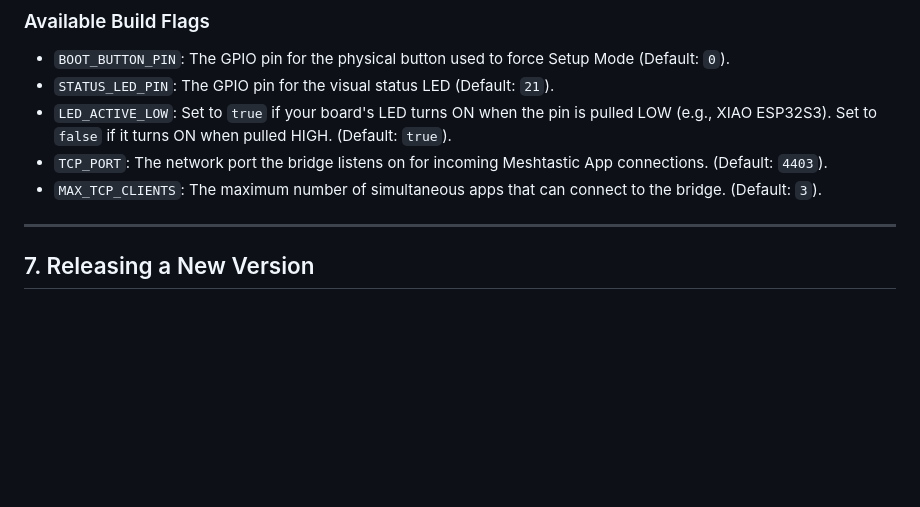
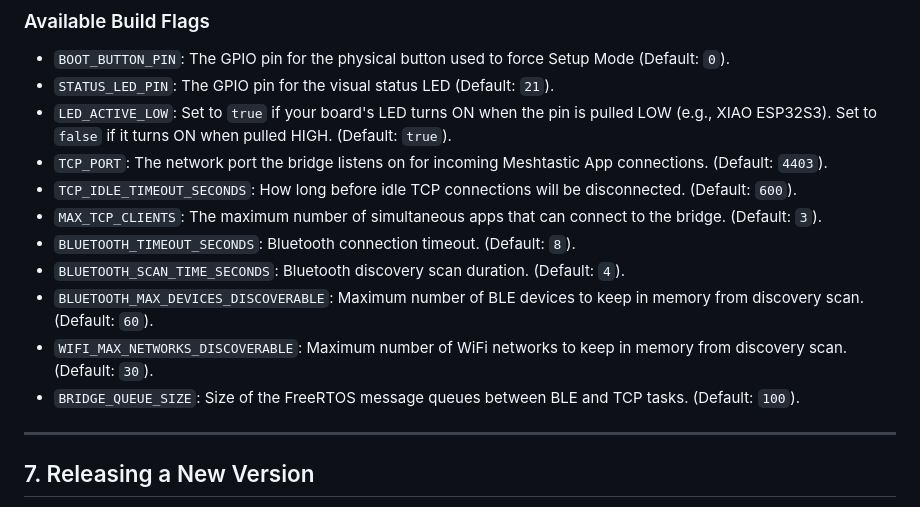
Before and after one commit to SourceLabOrg/meshtastic-esp32-bt-bridge, a Markdown page: docs/development.md, the part around the change. GitHub-like rendering; blank space fills up the shorter version.

Commit message:
update build option flag documentation

```diff
--- a/docs/development.md
+++ b/docs/development.md
@@ -81,7 +81,13 @@ build_flags =
 - `STATUS_LED_PIN`: The GPIO pin for the visual status LED (Default: `21`).
 - `LED_ACTIVE_LOW`: Set to `true` if your board's LED turns ON when the pin is pulled LOW (e.g., XIAO ESP32S3). Set to `false` if it turns ON when pulled HIGH. (Default: `true`).
 - `TCP_PORT`: The network port the bridge listens on for incoming Meshtastic App connections. (Default: `4403`).
+- `TCP_IDLE_TIMEOUT_SECONDS`: How long before idle TCP connections will be disconnected. (Default: `600`).
 - `MAX_TCP_CLIENTS`: The maximum number of simultaneous apps that can connect to the bridge. (Default: `3`).
+- `BLUETOOTH_TIMEOUT_SECONDS`: Bluetooth connection timeout. (Default: `8`).
+- `BLUETOOTH_SCAN_TIME_SECONDS`: Bluetooth discovery scan duration. (Default: `4`).
+- `BLUETOOTH_MAX_DEVICES_DISCOVERABLE`: Maximum number of BLE devices to keep in memory from discovery scan. (Default: `60`).
+- `WIFI_MAX_NETWORKS_DISCOVERABLE`: Maximum number of WiFi networks to keep in memory from discovery scan. (Default: `30`).
+- `BRIDGE_QUEUE_SIZE`: Size of the FreeRTOS message queues between BLE and TCP tasks. (Default: `100`).
 
 ---
 ## 7. Releasing a New Version
```
